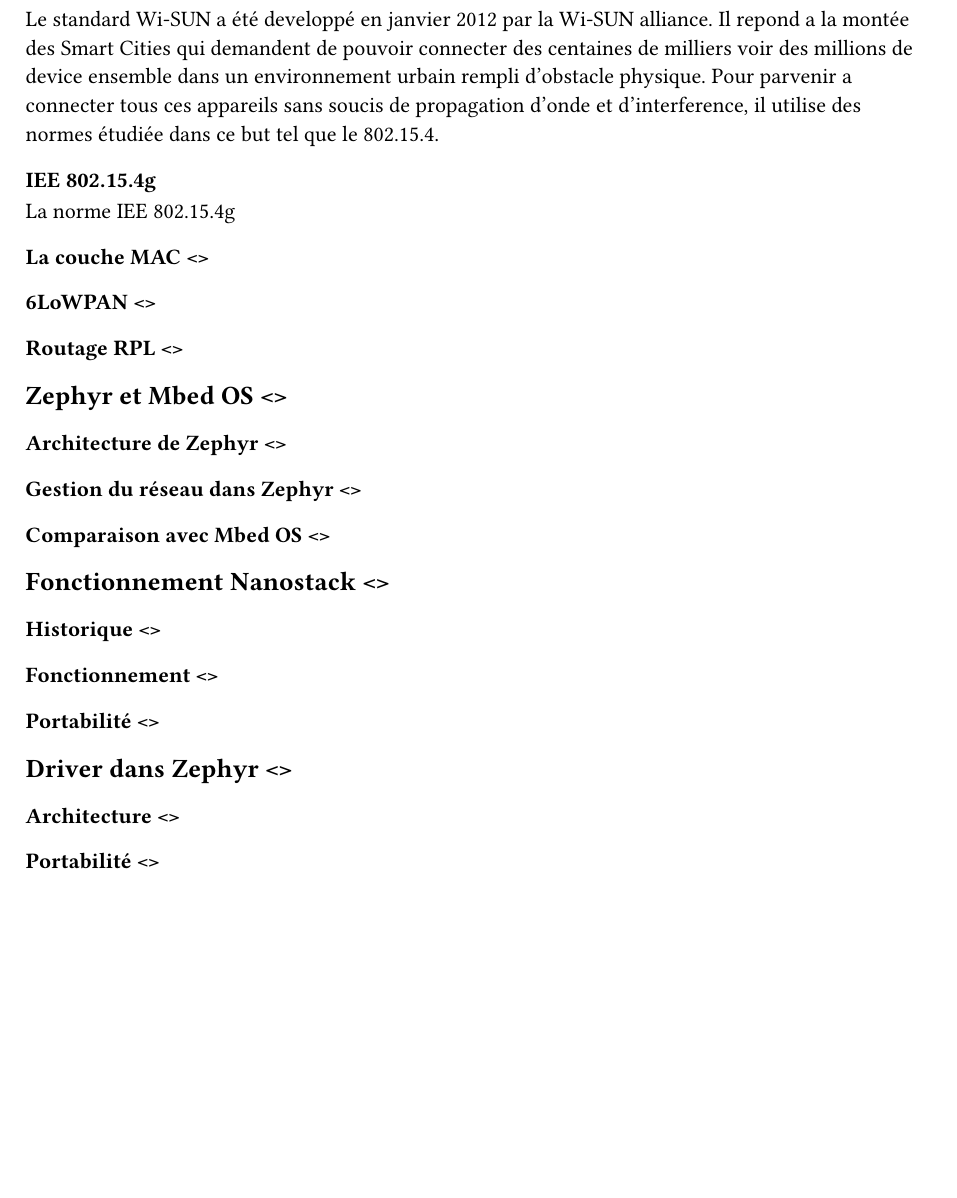
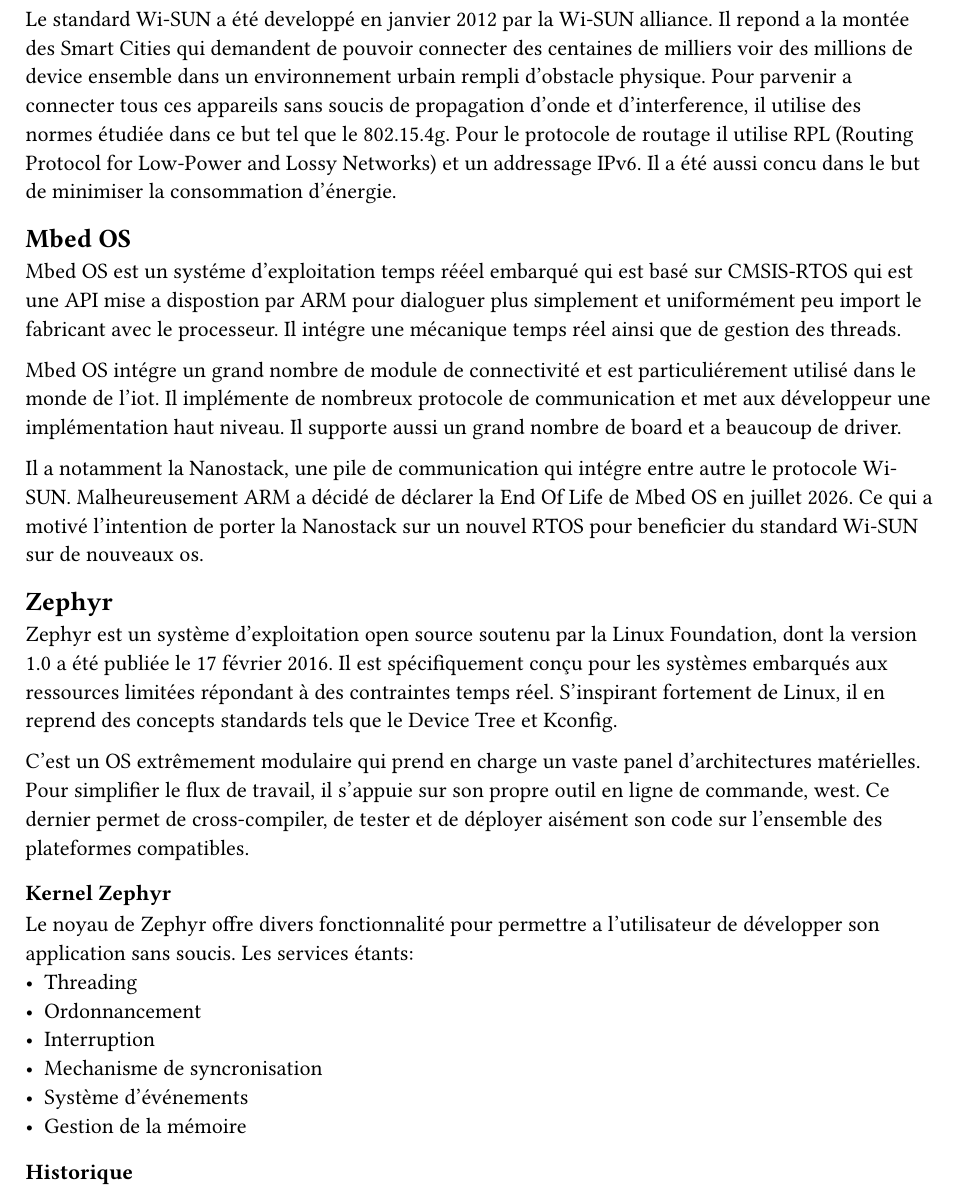
Before and after one commit to Travail-de-Bachelor-Delay-Benoit/Rapport, a Typst document (Rapport/Travail de Bachelor (TB)/chapters/etat-de-lart.typ): part of the page, cut so that both start at the same text, the shorter picture padded with empty space. Compiled offline with Typst 0.15.

Commit message:
feat: started eda

```diff
--- a/Rapport/Travail de Bachelor (TB)/chapters/etat-de-lart.typ
+++ b/Rapport/Travail de Bachelor (TB)/chapters/etat-de-lart.typ
@@ -3,36 +3,30 @@
 == Standard Wi-SUN <standardwisun>
 
 Le standard Wi-SUN a été developpé en janvier 2012 par la Wi-SUN alliance.
-Il repond a la montée des Smart Cities qui demandent de pouvoir connecter des centaines de milliers voir des millions de device ensemble dans un environnement urbain rempli d'obstacle physique. Pour parvenir a connecter tous ces appareils sans soucis de propagation d'onde et d'interference, il utilise des normes étudiée dans ce but tel que le 802.15.4.
+Il repond a la montée des Smart Cities qui demandent de pouvoir connecter des centaines de milliers voir des millions de device ensemble dans un environnement urbain rempli d'obstacle physique. Pour parvenir a connecter tous ces appareils sans soucis de propagation d'onde et d'interference, il utilise des normes étudiée dans ce but tel que le 802.15.4g. Pour le protocole de routage il utilise RPL (Routing Protocol for Low-Power and Lossy Networks) et un addressage IPv6. Il a été aussi concu dans le but de minimiser la consommation d'énergie.
 
-=== IEE 802.15.4g <iee802.15.4g>
+== Mbed OS <mbedos>
 
-La norme IEE 802.15.4g
+Mbed OS est un systéme d'exploitation temps rééel embarqué qui est basé sur CMSIS-RTOS qui est une API mise a dispostion par ARM pour dialoguer plus simplement et uniformément peu import le fabricant avec le processeur. Il intégre une mécanique temps réel ainsi que de gestion des threads.
 
-=== La couche MAC <>
+Mbed OS intégre un grand nombre de module de connectivité et est particuliérement utilisé dans le monde de l'iot. Il implémente de nombreux protocole de communication et met aux développeur une implémentation haut niveau. Il supporte aussi un grand nombre de board et a beaucoup de driver.
 
-=== 6LoWPAN <>
+Il a notamment la Nanostack, une pile de communication qui intégre entre autre le protocole Wi-SUN. Malheureusement ARM a décidé de déclarer la End Of Life de Mbed OS en juillet 2026. Ce qui a motivé l'intention de porter la Nanostack sur un nouvel RTOS pour beneficier du standard Wi-SUN sur de nouveaux os.
 
-=== Routage RPL <>
+== Zephyr
 
-== Zephyr et Mbed OS <>
+Zephyr est un système d'exploitation open source soutenu par la Linux Foundation, dont la version 1.0 a été publiée le 17 février 2016. Il est spécifiquement conçu pour les systèmes embarqués aux ressources limitées répondant à des contraintes temps réel. S'inspirant fortement de Linux, il en reprend des concepts standards tels que le Device Tree et Kconfig.
 
-=== Architecture de Zephyr <>
+C'est un OS extrêmement modulaire qui prend en charge un vaste panel d'architectures matérielles. Pour simplifier le flux de travail, il s'appuie sur son propre outil en ligne de commande, west. Ce dernier permet de cross-compiler, de tester et de déployer aisément son code sur l'ensemble des plateformes compatibles.
 
-=== Gestion du réseau dans Zephyr <>
+=== Kernel Zephyr
 
-=== Comparaison avec Mbed OS <>
+Le noyau de Zephyr offre divers fonctionnalité pour permettre a l'utilisateur de développer son application sans soucis. Les services étants:
+- Threading
+- Ordonnancement
+- Interruption
+- Mechanisme de syncronisation
+- Système d'événements
+- Gestion de la mémoire
 
-== Fonctionnement Nanostack <>
-
-=== Historique <>
-
-=== Fonctionnement <>
-
-=== Portabilité <>
-
-== Driver dans Zephyr <>
-
-=== Architecture <>
-
-=== Portabilité <>
+=== Historique
```
Also changed, not shown: Rapport/Travail de Bachelor (TB)/main.typ (+3 -3 lines), Rapport/Travail de Bachelor (TB)/bibliography.bib (line endings or trailing spaces), Rapport/Travail de Bachelor (TB)/main.pdf (deleted), Rapport/Travail de Bachelor (TB)/template/_bibliography.typ (line endings or trailing spaces).
